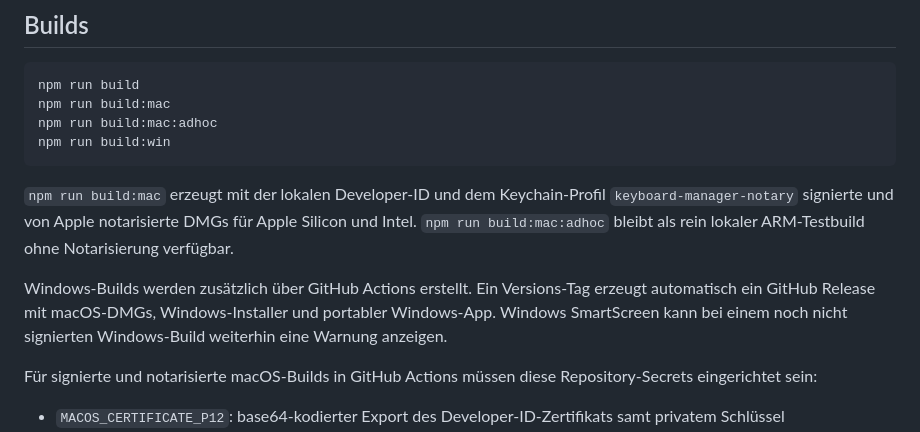
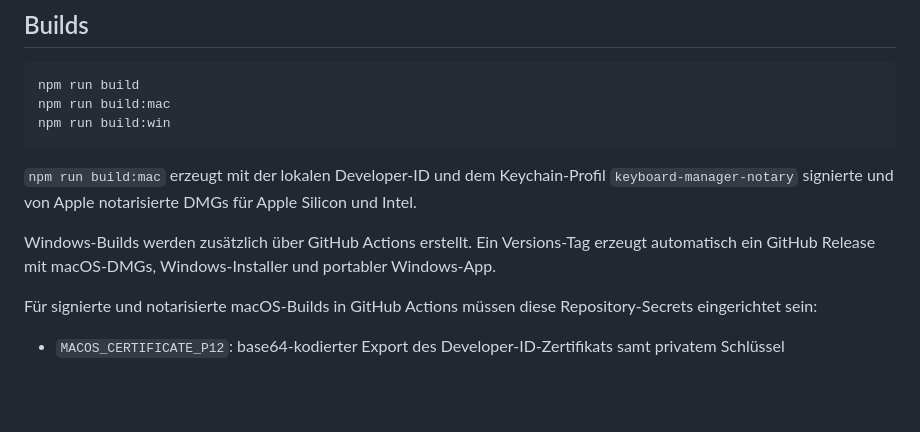
Before and after one commit to c5vcpq5gsr-alt/keyboard-manager-app, a Markdown page: README.md, the part around the change. GitHub-like rendering; blank space fills up the shorter version.

Commit message:
Remove obsolete unsigned build notes
Remove outdated public README references to ad-hoc and unsigned builds now that release artifacts are signed and notarized.

````diff
--- a/README.md
+++ b/README.md
@@ -56,13 +56,12 @@ npm run test:editor-return
 ```bash
 npm run build
 npm run build:mac
-npm run build:mac:adhoc
 npm run build:win
 ```
 
-`npm run build:mac` erzeugt mit der lokalen Developer-ID und dem Keychain-Profil `keyboard-manager-notary` signierte und von Apple notarisierte DMGs für Apple Silicon und Intel. `npm run build:mac:adhoc` bleibt als rein lokaler ARM-Testbuild ohne Notarisierung verfügbar.
+`npm run build:mac` erzeugt mit der lokalen Developer-ID und dem Keychain-Profil `keyboard-manager-notary` signierte und von Apple notarisierte DMGs für Apple Silicon und Intel.
 
-Windows-Builds werden zusätzlich über GitHub Actions erstellt. Ein Versions-Tag erzeugt automatisch ein GitHub Release mit macOS-DMGs, Windows-Installer und portabler Windows-App. Windows SmartScreen kann bei einem noch nicht signierten Windows-Build weiterhin eine Warnung anzeigen.
+Windows-Builds werden zusätzlich über GitHub Actions erstellt. Ein Versions-Tag erzeugt automatisch ein GitHub Release mit macOS-DMGs, Windows-Installer und portabler Windows-App.
 
 Für signierte und notarisierte macOS-Builds in GitHub Actions müssen diese Repository-Secrets eingerichtet sein:
 
````
